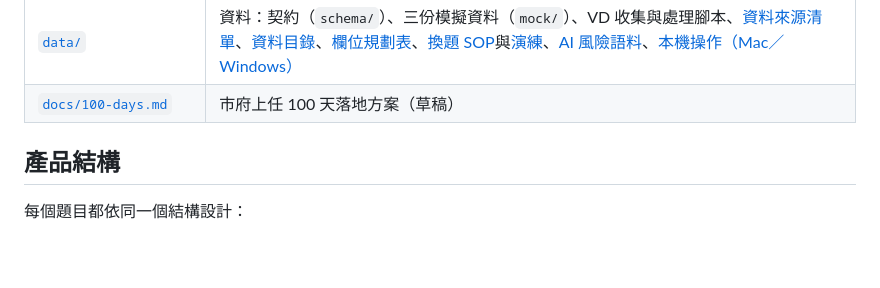
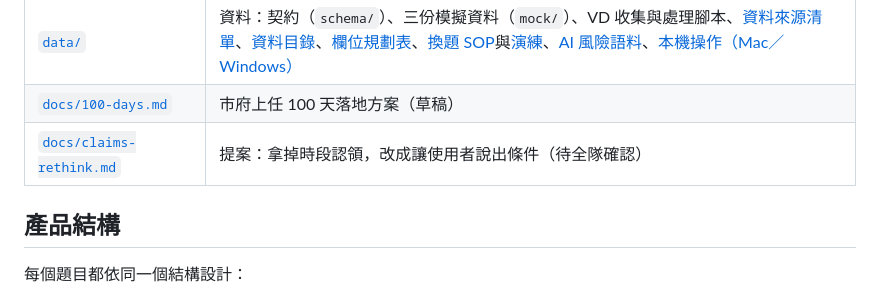
Before and after one commit to YasmineCheng-Advantech/taipei-hackathon-2026, a Markdown page: README.md, the part around the change. GitHub-like rendering; blank space fills up the shorter version.

```diff
--- a/README.md
+++ b/README.md
@@ -18,6 +18,7 @@
 | [`docs/phone-distraction/`](docs/phone-distraction/) | 點子紀錄：紅燈滑手機會不會讓塞車更嚴重，研究整理、我們的資料能看出什麼、情境試算（比賽後再做） |
 | [`data/`](data/) | 資料：契約（`schema/`）、三份模擬資料（`mock/`）、VD 收集與處理腳本、[資料來源清單](data/SOURCES.md)、[資料目錄](data/catalog.md)、[欄位規劃表](data/FIELDS.md)、[換題 SOP](data/SOP.md)與[演練](data/DRILL.md)、[AI 風險語料](data/RISK_CORPUS.md)、[本機操作（Mac／Windows）](data/LOCAL.md) |
 | [`docs/100-days.md`](docs/100-days.md) | 市府上任 100 天落地方案（草稿） |
+| [`docs/claims-rethink.md`](docs/claims-rethink.md) | 提案：拿掉時段認領，改成讓使用者說出條件（待全隊確認） |
 
 ## 產品結構
 
```
Also changed, not shown: docs/claims-rethink.md (added, +149 -0 lines).
